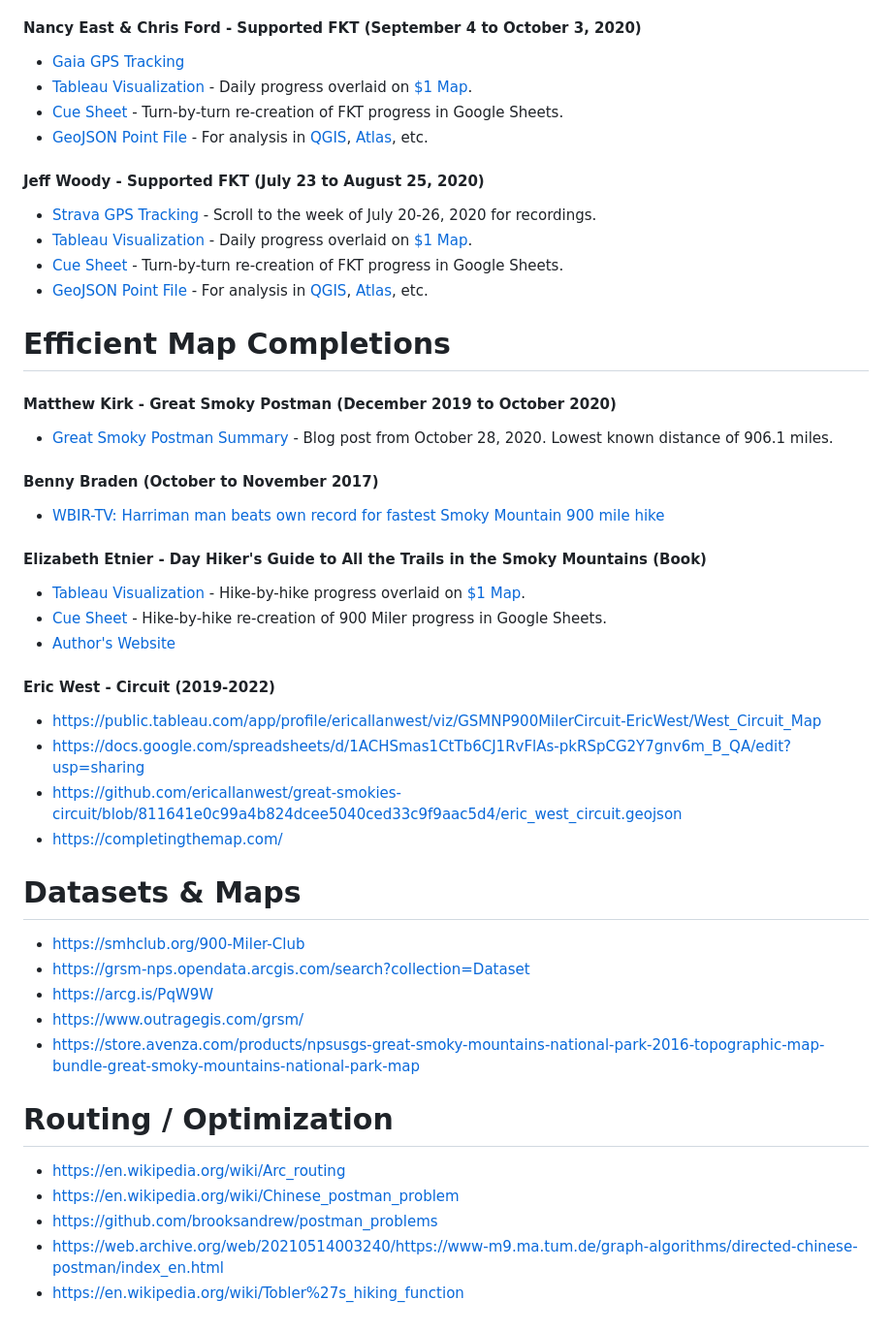
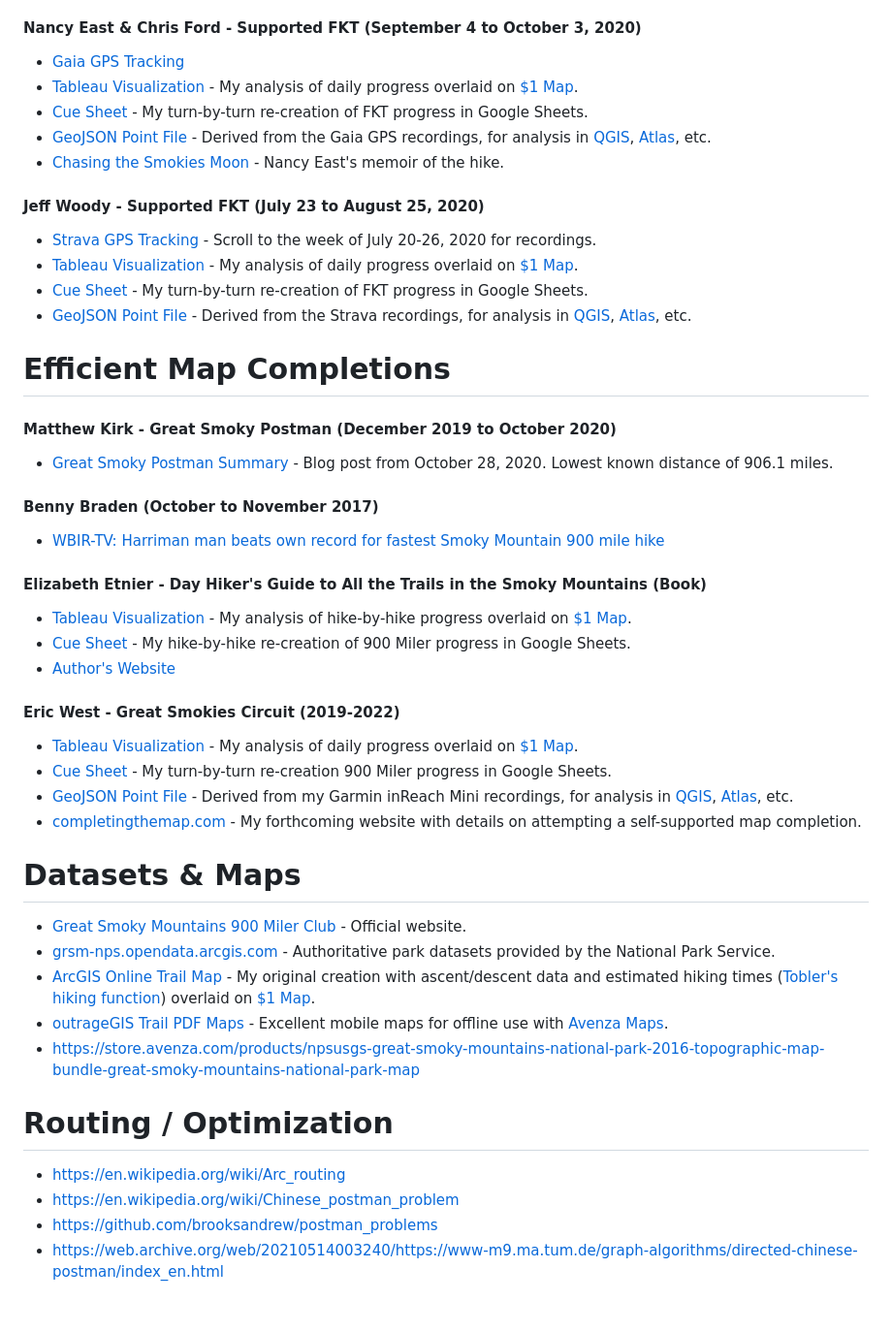
Before and after one commit to ericallanwest/great-smokies-circuit, a Markdown page: README.md, the part around the change. Shown at 97% size. Drawn GitHub-style.

```diff
--- a/README.md
+++ b/README.md
@@ -6,15 +6,16 @@ Resources for "completing the map" of all official hiking trails in Great Smoky
 
 #### Nancy East & Chris Ford - Supported FKT (September 4 to October 3, 2020)
 - [Gaia GPS Tracking](https://www.gaiagps.com/datasummary/folder/2fdf7a17-4d4c-4eca-a9fe-225c9c0a42a0/)
-- [Tableau Visualization](https://public.tableau.com/app/profile/ericallanwest/viz/GSMNP900MilerFKT-NancyEastandChrisFord/East_Ford_FKT_Map) - Daily progress overlaid on [$1 Map](https://smokieslife.org/product/backcountry-trail-map/).
-- [Cue Sheet](https://docs.google.com/spreadsheets/d/1yewy0VBL8va5r0qMwRLIukVofc1cK5Sm7-bl1nUeyAg/edit?usp=sharing) - Turn-by-turn re-creation of FKT progress in Google Sheets.
-- [GeoJSON Point File](https://github.com/ericallanwest/great-smokies-circuit/blob/b221bb94da114a0c37bf9da9d766a3713469031b/nancy_east_fkt_10.geojson) - For analysis in [QGIS](https://qgis.org/), [Atlas](https://atlas.co/), etc.
+- [Tableau Visualization](https://public.tableau.com/app/profile/ericallanwest/viz/GSMNP900MilerFKT-NancyEastandChrisFord/East_Ford_FKT_Map) - My analysis of daily progress overlaid on [$1 Map](https://smokieslife.org/product/backcountry-trail-map/).
+- [Cue Sheet](https://docs.google.com/spreadsheets/d/1yewy0VBL8va5r0qMwRLIukVofc1cK5Sm7-bl1nUeyAg/edit?usp=sharing) - My turn-by-turn re-creation of FKT progress in Google Sheets.
+- [GeoJSON Point File](https://github.com/ericallanwest/great-smokies-circuit/blob/b221bb94da114a0c37bf9da9d766a3713469031b/nancy_east_fkt_10.geojson) - Derived from the Gaia GPS recordings, for analysis in [QGIS](https://qgis.org/), [Atlas](https://atlas.co/), etc.
+- [Chasing the Smokies Moon](https://www.hopeandfeathertravels.com/order-chasing-the-smokies-moon/) - Nancy East's memoir of the hike.
 
 #### Jeff Woody - Supported FKT (July 23 to August 25, 2020)
 - [Strava GPS Tracking](https://www.strava.com/athletes/6948035/training/log) - Scroll to the week of July 20-26, 2020 for recordings.
-- [Tableau Visualization](https://public.tableau.com/app/profile/ericallanwest/viz/GSMNP900MilerFKT-JeffWoody/Woody_FKT_Map) - Daily progress overlaid on [$1 Map](https://smokieslife.org/product/backcountry-trail-map/).
-- [Cue Sheet](https://docs.google.com/spreadsheets/d/1HPTxD4CjjyvsUSpXQSYGiy09mZQhA8TUcZfHRDxbVIM/edit?usp=sharing) - Turn-by-turn re-creation of FKT progress in Google Sheets.
-- [GeoJSON Point File](https://github.com/ericallanwest/great-smokies-circuit/blob/b221bb94da114a0c37bf9da9d766a3713469031b/jeff_woody_fkt_50.geojson) - For analysis in [QGIS](https://qgis.org/), [Atlas](https://atlas.co/), etc.
+- [Tableau Visualization](https://public.tableau.com/app/profile/ericallanwest/viz/GSMNP900MilerFKT-JeffWoody/Woody_FKT_Map) - My analysis of daily progress overlaid on [$1 Map](https://smokieslife.org/product/backcountry-trail-map/).
+- [Cue Sheet](https://docs.google.com/spreadsheets/d/1HPTxD4CjjyvsUSpXQSYGiy09mZQhA8TUcZfHRDxbVIM/edit?usp=sharing) - My turn-by-turn re-creation of FKT progress in Google Sheets.
+- [GeoJSON Point File](https://github.com/ericallanwest/great-smokies-circuit/blob/b221bb94da114a0c37bf9da9d766a3713469031b/jeff_woody_fkt_50.geojson) - Derived from the Strava recordings, for analysis in [QGIS](https://qgis.org/), [Atlas](https://atlas.co/), etc.
 
 # Efficient Map Completions
 
@@ -25,21 +26,21 @@ Resources for "completing the map" of all official hiking trails in Great Smoky
 - [WBIR-TV: Harriman man beats own record for fastest Smoky Mountain 900 mile hike](https://www.wbir.com/article/news/local/harriman-man-beats-own-record-for-fastest-smoky-mountain-900-mile-hike/51-494652285)
 
 #### Elizabeth Etnier - Day Hiker's Guide to All the Trails in the Smoky Mountains (Book)
-- [Tableau Visualization](https://public.tableau.com/app/profile/ericallanwest/viz/DayHikersGuidetoAlltheTrailsintheSmokyMountainsEtnier/Etnier_Map) - Hike-by-hike progress overlaid on [$1 Map](https://smokieslife.org/product/backcountry-trail-map/).
-- [Cue Sheet](https://docs.google.com/spreadsheets/d/1CpX0-61aN38rtjumSJ0_Rv_m-ckZb9kNNl_bq9xX3vU/edit?usp=sharing) - Hike-by-hike re-creation of 900 Miler progress in Google Sheets.
+- [Tableau Visualization](https://public.tableau.com/app/profile/ericallanwest/viz/DayHikersGuidetoAlltheTrailsintheSmokyMountainsEtnier/Etnier_Map) - My analysis of hike-by-hike progress overlaid on [$1 Map](https://smokieslife.org/product/backcountry-trail-map/).
+- [Cue Sheet](https://docs.google.com/spreadsheets/d/1CpX0-61aN38rtjumSJ0_Rv_m-ckZb9kNNl_bq9xX3vU/edit?usp=sharing) - My hike-by-hike re-creation of 900 Miler progress in Google Sheets.
 - [Author's Website](http://smokymountainshiking.com/)
 
-#### Eric West - Circuit (2019-2022)
-- https://public.tableau.com/app/profile/ericallanwest/viz/GSMNP900MilerCircuit-EricWest/West_Circuit_Map
-- https://docs.google.com/spreadsheets/d/1ACHSmas1CtTb6CJ1RvFlAs-pkRSpCG2Y7gnv6m_B_QA/edit?usp=sharing
-- https://github.com/ericallanwest/great-smokies-circuit/blob/811641e0c99a4b824dcee5040ced33c9f9aac5d4/eric_west_circuit.geojson
-- https://completingthemap.com/
+#### Eric West - Great Smokies Circuit (2019-2022)
+- [Tableau Visualization](https://public.tableau.com/app/profile/ericallanwest/viz/GSMNP900MilerCircuit-EricWest/West_Circuit_Map) - My analysis of daily progress overlaid on [$1 Map](https://smokieslife.org/product/backcountry-trail-map/).
+- [Cue Sheet](https://docs.google.com/spreadsheets/d/1ACHSmas1CtTb6CJ1RvFlAs-pkRSpCG2Y7gnv6m_B_QA/edit?usp=sharing) - My turn-by-turn re-creation 900 Miler progress in Google Sheets.
+- [GeoJSON Point File](https://github.com/ericallanwest/great-smokies-circuit/blob/811641e0c99a4b824dcee5040ced33c9f9aac5d4/eric_west_circuit.geojson) - Derived from my Garmin inReach Mini recordings, for analysis in [QGIS](https://qgis.org/), [Atlas](https://atlas.co/), etc.
+- [completingthemap.com](https://completingthemap.com/) - My forthcoming website with details on attempting a self-supported map completion.
 
 # Datasets & Maps
-- https://smhclub.org/900-Miler-Club
-- https://grsm-nps.opendata.arcgis.com/search?collection=Dataset
-- https://arcg.is/PqW9W
-- https://www.outragegis.com/grsm/
+- [Great Smoky Mountains 900 Miler Club](https://smhclub.org/900-Miler-Club) - Official website.
+- [grsm-nps.opendata.arcgis.com](https://grsm-nps.opendata.arcgis.com/search?collection=Dataset) - Authoritative park datasets provided by the National Park Service.
+- [ArcGIS Online Trail Map](https://arcg.is/PqW9W) - My original creation with ascent/descent data and estimated hiking times ([Tobler's hiking function](https://en.wikipedia.org/wiki/Tobler%27s_hiking_function)) overlaid on [$1 Map](https://smokieslife.org/product/backcountry-trail-map/).
+- [outrageGIS Trail PDF Maps](https://www.outragegis.com/grsm/) - Excellent mobile maps for offline use with [Avenza Maps](https://store.avenza.com/pages/app-features).
 - https://store.avenza.com/products/npsusgs-great-smoky-mountains-national-park-2016-topographic-map-bundle-great-smoky-mountains-national-park-map
 
 # Routing / Optimization
@@ -47,4 +48,3 @@ Resources for "completing the map" of all official hiking trails in Great Smoky
 - https://en.wikipedia.org/wiki/Chinese_postman_problem
 - https://github.com/brooksandrew/postman_problems
 - https://web.archive.org/web/20210514003240/https://www-m9.ma.tum.de/graph-algorithms/directed-chinese-postman/index_en.html
-- https://en.wikipedia.org/wiki/Tobler%27s_hiking_function
```
